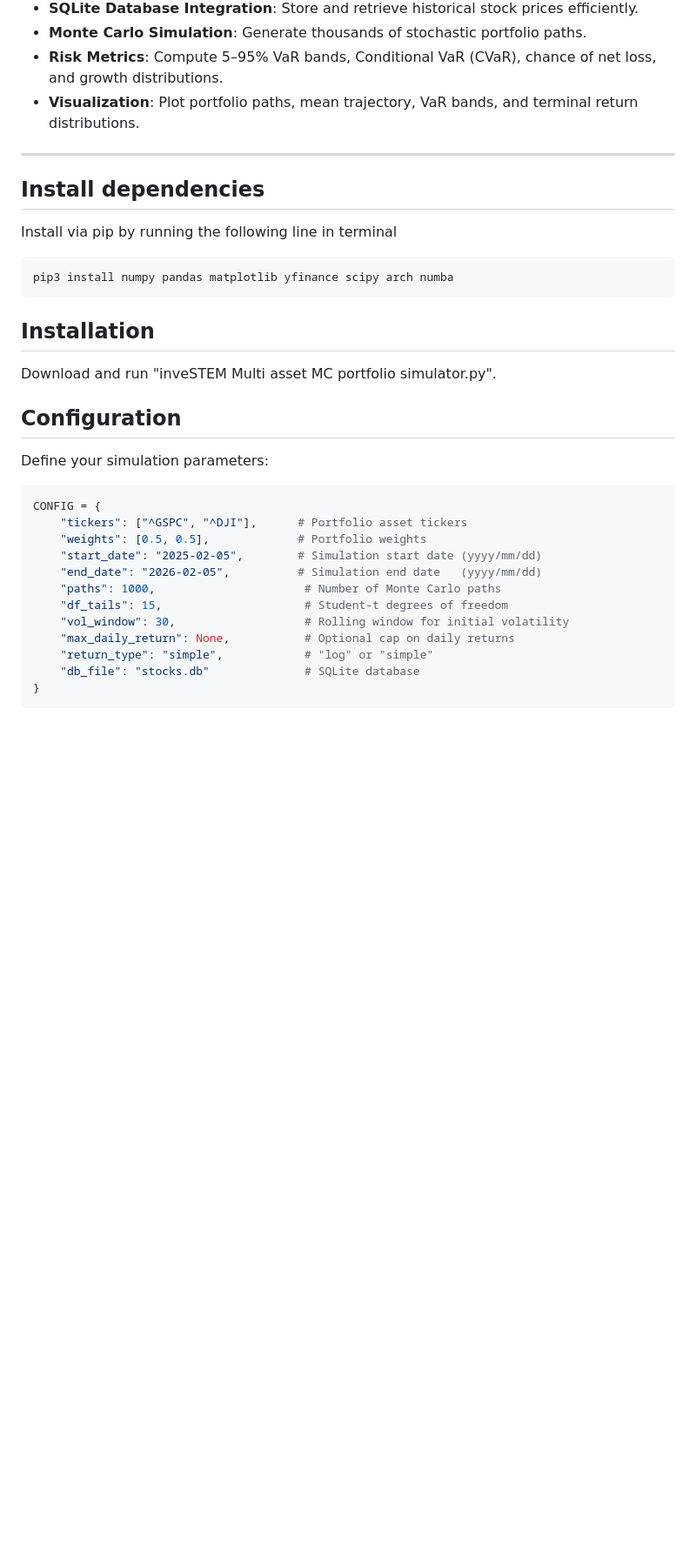
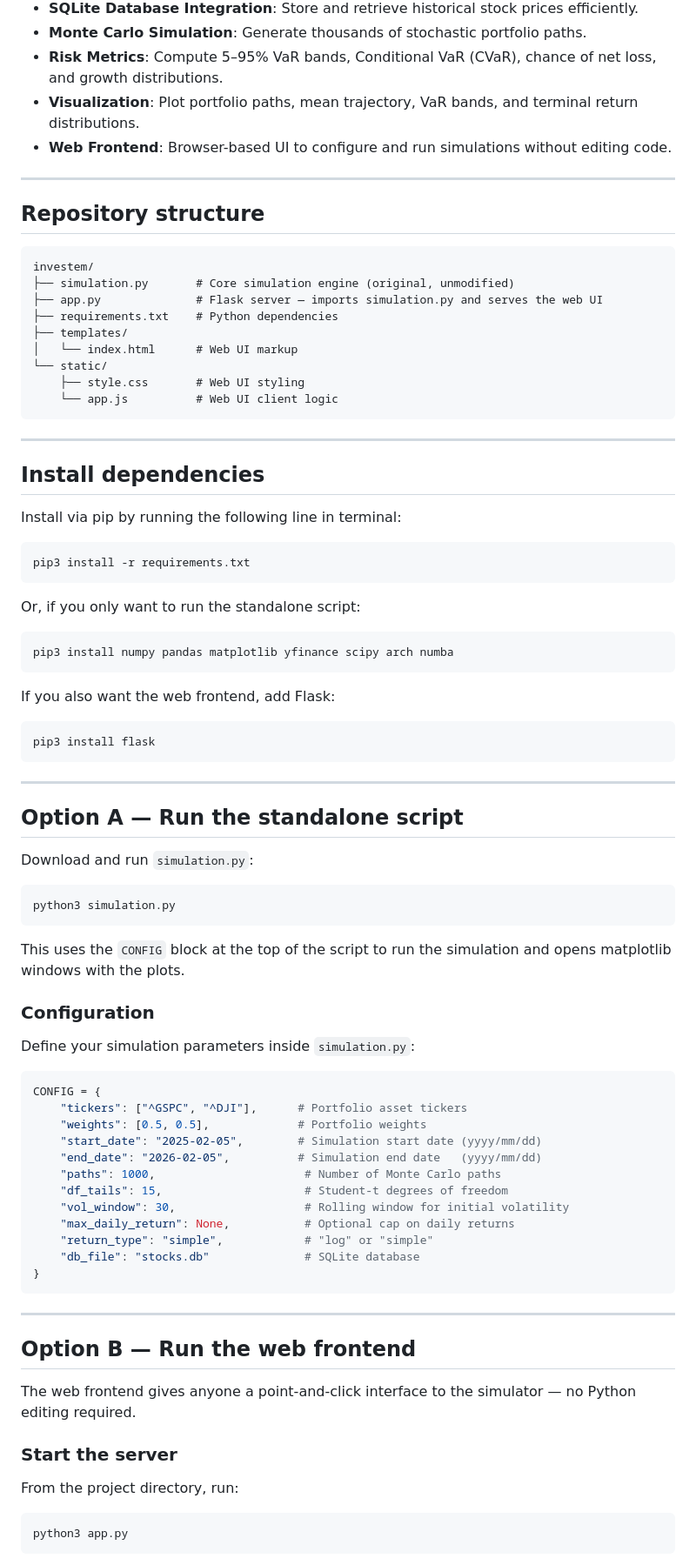
Before and after one commit to RiteshDas2000/Quant-MC-InveSTEM-, a Markdown page: README.md, the part around one of its changes. Shown at 87% size. Rendered like a GitHub page; blank space fills up the shorter version.

Commit message:
New readme with frontend instructions

````diff
--- a/README.md
+++ b/README.md
@@ -15,23 +20,61 @@ It allows modeling fat-tailed shocks, correlated residuals, and visualizing port
 - **Monte Carlo Simulation**: Generate thousands of stochastic portfolio paths.
 - **Risk Metrics**: Compute 5–95% VaR bands, Conditional VaR (CVaR), chance of net loss, and growth distributions.
 - **Visualization**: Plot portfolio paths, mean trajectory, VaR bands, and terminal return distributions.
+- **Web Frontend**: Browser-based UI to configure and run simulations without editing code.
 
 ---
 
+## Repository structure
+
+```
+investem/
+├── simulation.py       # Core simulation engine (original, unmodified)
+├── app.py              # Flask server — imports simulation.py and serves the web UI
+├── requirements.txt    # Python dependencies
+├── templates/
+│   └── index.html      # Web UI markup
+└── static/
+    ├── style.css       # Web UI styling
+    └── app.js          # Web UI client logic
+```
+
+---
 
 ## Install dependencies
-Install via pip by running the following line in terminal
+
+Install via pip by running the following line in terminal:
+
+```bash
+pip3 install -r requirements.txt
+```
+
+Or, if you only want to run the standalone script:
+
 ```bash
 pip3 install numpy pandas matplotlib yfinance scipy arch numba
 ```
-## Installation
 
-Download and run "inveSTEM Multi asset MC portfolio simulator.py".
+If you also want the web frontend, add Flask:
 
+```bash
+pip3 install flask
+```
 
-## Configuration
+---
 
-Define your simulation parameters:
+## Option A — Run the standalone script
+
+Download and run `simulation.py`:
+
+```bash
+python3 simulation.py
+```
+
+This uses the `CONFIG` block at the top of the script to run the simulation and opens matplotlib windows with the plots.
+
+### Configuration
+
+Define your simulation parameters inside `simulation.py`:
 
 ```python
 CONFIG = {
@@ -47,3 +90,18 @@ CONFIG = {
     "db_file": "stocks.db"              # SQLite database
 }
 ```
+
+---
+
+## Option B — Run the web frontend
+
+The web frontend gives anyone a point-and-click interface to the simulator — no Python editing required.
+
+### Start the server
+
+From the project directory, run:
+
+```bash
+python3 app.py
+```
+
````
Also changed, not shown: other parts of README.md (+33 -3 lines).
